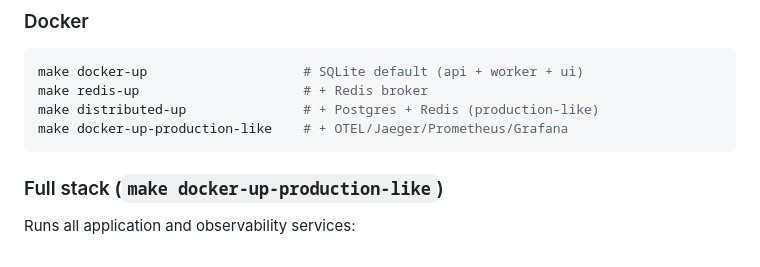
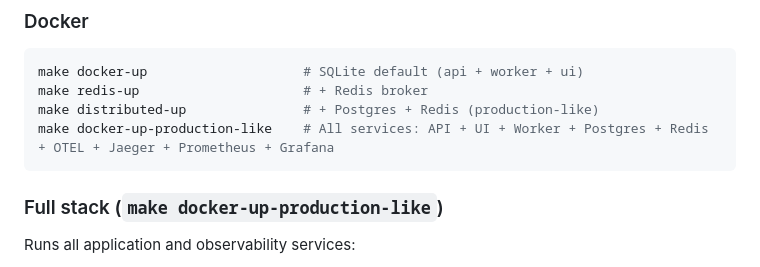
Before and after one commit to AchintyaAshok/geo-optimizer, a Markdown page: README.md, the part around the change. GitHub-like rendering.

Commit message:
docs(readme): comprehensive comment for docker-up-production-like
Co-Authored-By: Claude Opus 4.6 (1M context) <noreply@anthropic.com>

````diff
--- a/README.md
+++ b/README.md
@@ -81,7 +81,7 @@ The default configuration uses SQLite for everything — no external services re
 make docker-up                    # SQLite default (api + worker + ui)
 make redis-up                     # + Redis broker
 make distributed-up               # + Postgres + Redis (production-like)
-make docker-up-production-like    # + OTEL/Jaeger/Prometheus/Grafana
+make docker-up-production-like    # All services: API + UI + Worker + Postgres + Redis + OTEL + Jaeger + Prometheus + Grafana
 ```
 
 ### Full stack (`make docker-up-production-like`)
````
